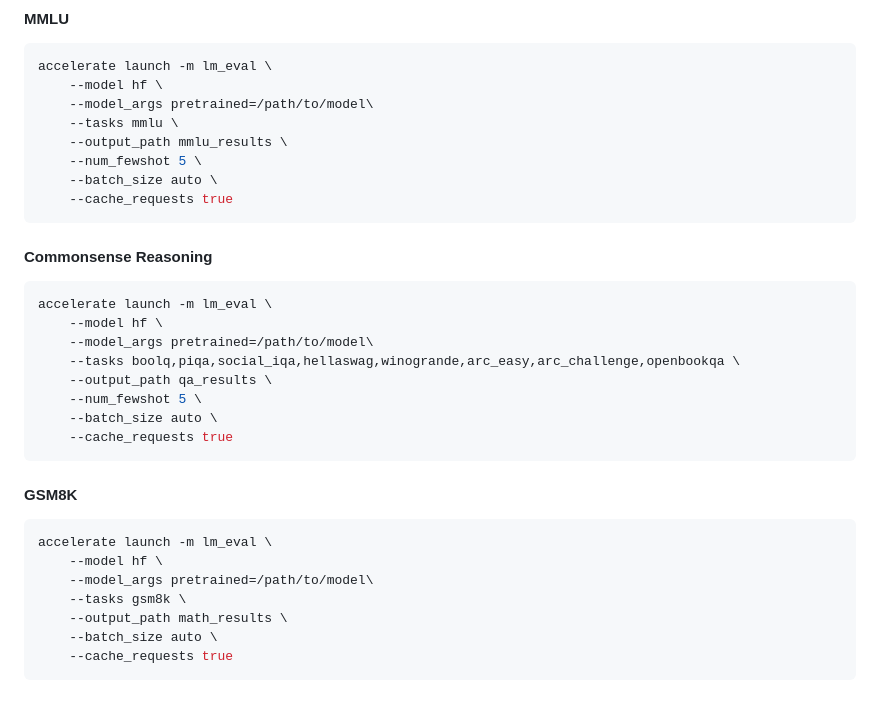
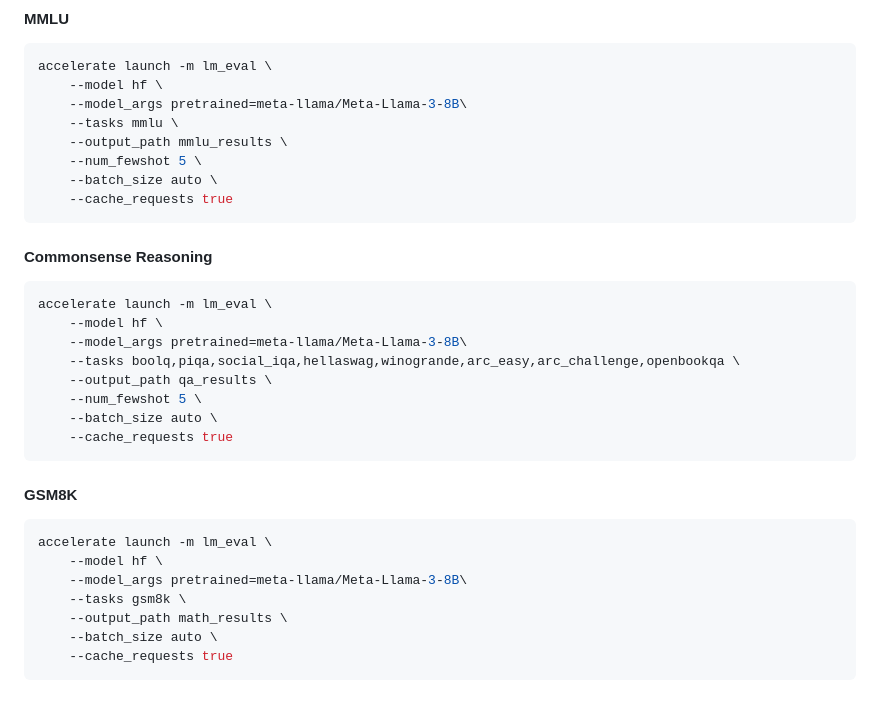
Before and after one commit to pixeli99/OwLore, a Markdown page: README.md, the part around the change. GitHub-like rendering.

````diff
--- a/README.md
+++ b/README.md
@@ -85,7 +85,7 @@ After setting up the environment, use the following command to run the evaluatio
 ```bash
 accelerate launch -m lm_eval \
     --model hf \
-    --model_args pretrained=/path/to/model\
+    --model_args pretrained=meta-llama/Meta-Llama-3-8B\
     --tasks mmlu \
     --output_path mmlu_results \
     --num_fewshot 5 \
@@ -96,7 +96,7 @@ accelerate launch -m lm_eval \
 ```bash
 accelerate launch -m lm_eval \
     --model hf \
-    --model_args pretrained=/path/to/model\
+    --model_args pretrained=meta-llama/Meta-Llama-3-8B\
     --tasks boolq,piqa,social_iqa,hellaswag,winogrande,arc_easy,arc_challenge,openbookqa \
     --output_path qa_results \
     --num_fewshot 5 \
@@ -107,7 +107,7 @@ accelerate launch -m lm_eval \
 ```bash
 accelerate launch -m lm_eval \
     --model hf \
-    --model_args pretrained=/path/to/model\
+    --model_args pretrained=meta-llama/Meta-Llama-3-8B\
     --tasks gsm8k \
     --output_path math_results \
     --batch_size auto \
````
